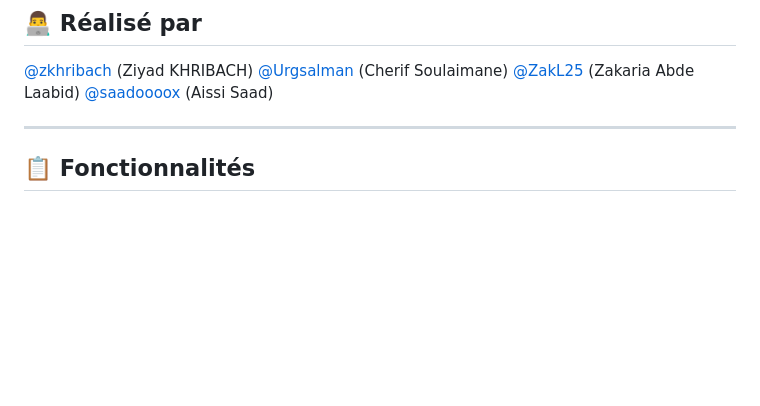
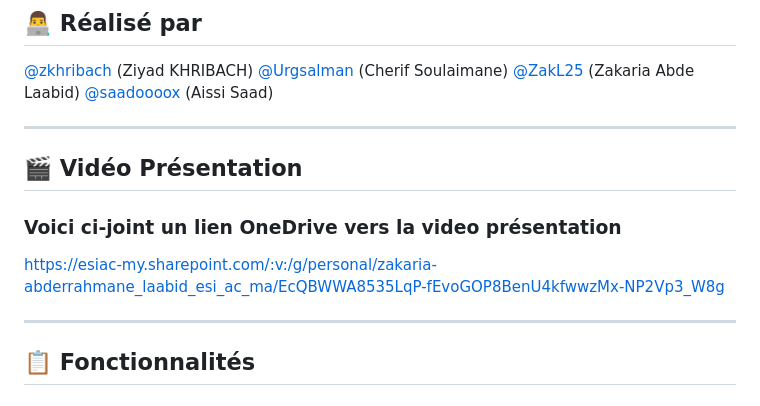
Before and after one commit to Urgsalman/MondeApprentissage, a Markdown page: README.md, the part around the change. Rendered like a GitHub page; blank space fills up the shorter version.

```diff
--- a/README.md
+++ b/README.md
@@ -10,6 +10,13 @@ Développement d'un site web interactif pour l'apprentissage des enfants.
 [@Urgsalman](https://github.com/Urgsalman) (Cherif Soulaimane)
 [@ZakL25](https://github.com/ZakL25) (Zakaria Abde Laabid)
 [@saadoooox](https://github.com/saadoooox) (Aissi Saad)
+
+---
+
+## 🎬 Vidéo Présentation
+
+### Voici ci-joint un lien OneDrive vers la video présentation
+https://esiac-my.sharepoint.com/:v:/g/personal/zakaria-abderrahmane_laabid_esi_ac_ma/EcQBWWA8535LqP-fEvoGOP8BenU4kfwwzMx-NP2Vp3_W8g
 
 ---
 
```
